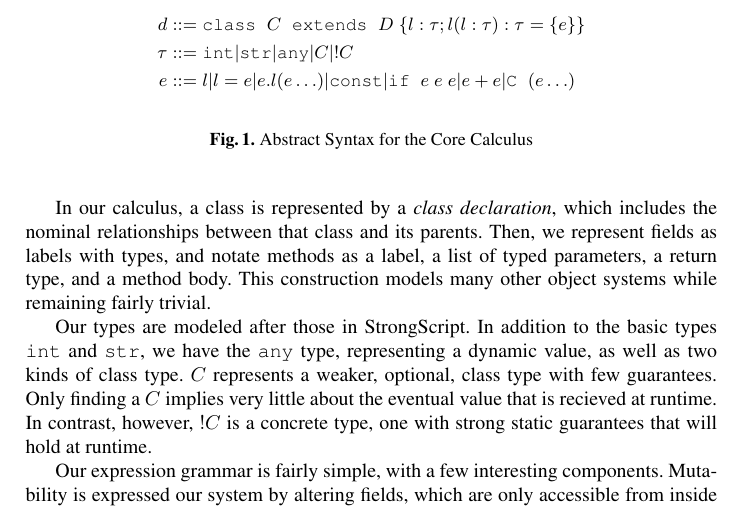
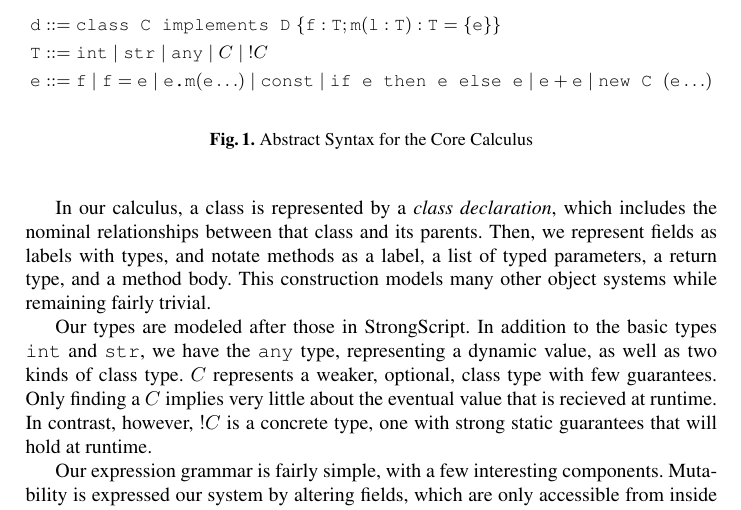
Before and after one commit to BenChung/GradualComparison, a LaTeX paper (main.tex): part of page 3 of 3, cut at the place of the change. Compiled offline with pdfLaTeX.

Commit message:
Switched to monspace font, made a few other fixes too.

```diff
--- a/main.tex
+++ b/main.tex
@@ -52,6 +53,4 @@
 \newcommand{\figref}[1]{Fig.~\ref{fig:#1}\xspace}
 \newcommand{\tabref}[1]{Table~\ref{tab:#1}\xspace}
 
-\newcommand{\class}[4]{\ensuremath\texttt{class } #1 \texttt{ extends } #2 \;\{#3; #4\}}
-\newcommand{\field}[2]{\ensuremath #1 : #2}
-\newcommand{\method}[4]{\ensuremath #1(#2):#3 = \{#4\}}
+\newcommand{\class}[4]{\ensuremath\texttt{class } \texttt{#1} \texttt{ implements } \texttt{#2} \;\{#3; #4\}}
@@ -58 +59,2 @@
 
+\newcommand{\ifabs}[3]{\texttt{if } #1 \texttt{ then } #2 \texttt{ else } #3}
@@ -60,5 +61,5 @@
 \newcommand{\opplus}[2]{#1 + #2}
-\newcommand{\newclass}[2]{\texttt{#1 }(#2)}
+\newcommand{\newclass}[2]{\texttt{new #1 }(#2)}
 
 \newcommand{\strt}{\texttt{str}}
 \newcommand{\intt}{\texttt{int}}
@@ -185,9 +189,10 @@ than the more usual well-typed one.
 
 \begin{figure}
 \begin{align*}
-d&::= \class{C}{D}{\field{l}{\tau}}{\method{l}{\field{l}{\tau}}{\tau}{e}}\\
-\tau &::= \intt | \strt | \anyt | C | !C\\
-e&::= l | l = e | e.l(e \ldots) | \texttt{const} | \ifabs{e}{e}{e} | \opplus{e}{e} | \newclass{C}{e\ldots}
+\texttt{d}&::= \class{C}{D}{\field{f}{T}}{\method{m}{\field{l}{T}}{T}{e}}\\
+\texttt{T} &::= \intt \vbar \strt \vbar \anyt \vbar C \vbar !C\\
+\texttt{e}&::= \texttt{f} \vbar \texttt{f} = \texttt{e} \vbar \texttt{e.m}(\texttt{e} \ldots) \vbar \texttt{const} \vbar
+\ifabs{\texttt{e}}{\texttt{e}}{\texttt{e}} \vbar \opplus{\texttt{e}}{\texttt{e}} \vbar \newclass{\texttt{C}}{\texttt{e}\ldots}
 \end{align*}
 
 \caption{Abstract Syntax for the Core Calculus}
```
Also changed, not shown: main.tex (7 more changed lines), 1 other file.
